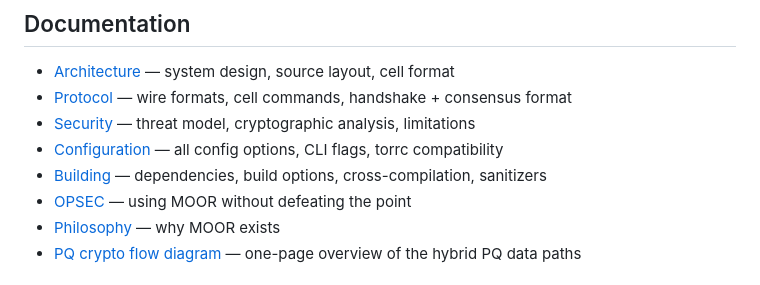
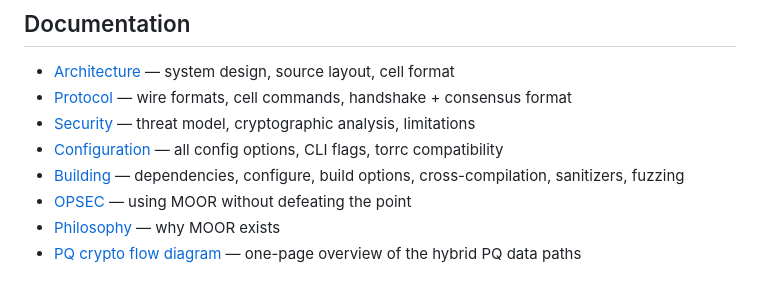
Before and after one commit to 0xdeadbeefnetwork/MOOR_PQ, a Markdown page: README.md, the part around the change. GitHub-like rendering.

```diff
--- a/README.md
+++ b/README.md
@@ -174,7 +174,7 @@ moor             --enclave mynet.enclave  # client
 - [Protocol](docs/protocol.md) — wire formats, cell commands, handshake + consensus format
 - [Security](docs/security.md) — threat model, cryptographic analysis, limitations
 - [Configuration](docs/configuration.md) — all config options, CLI flags, torrc compatibility
-- [Building](docs/building.md) — dependencies, build options, cross-compilation, sanitizers
+- [Building](docs/building.md) — dependencies, configure, build options, cross-compilation, sanitizers, fuzzing
 - [OPSEC](docs/opsec.md) — using MOOR without defeating the point
 - [Philosophy](docs/philosophy.md) — why MOOR exists
 - [PQ crypto flow diagram](docs/pq-crypto-flow.svg) — one-page overview of the hybrid PQ data paths
```
Also changed, not shown: CHANGELOG.review-fixes.md (added, +107 -0 lines), docs/building.md (+83 -3 lines).
